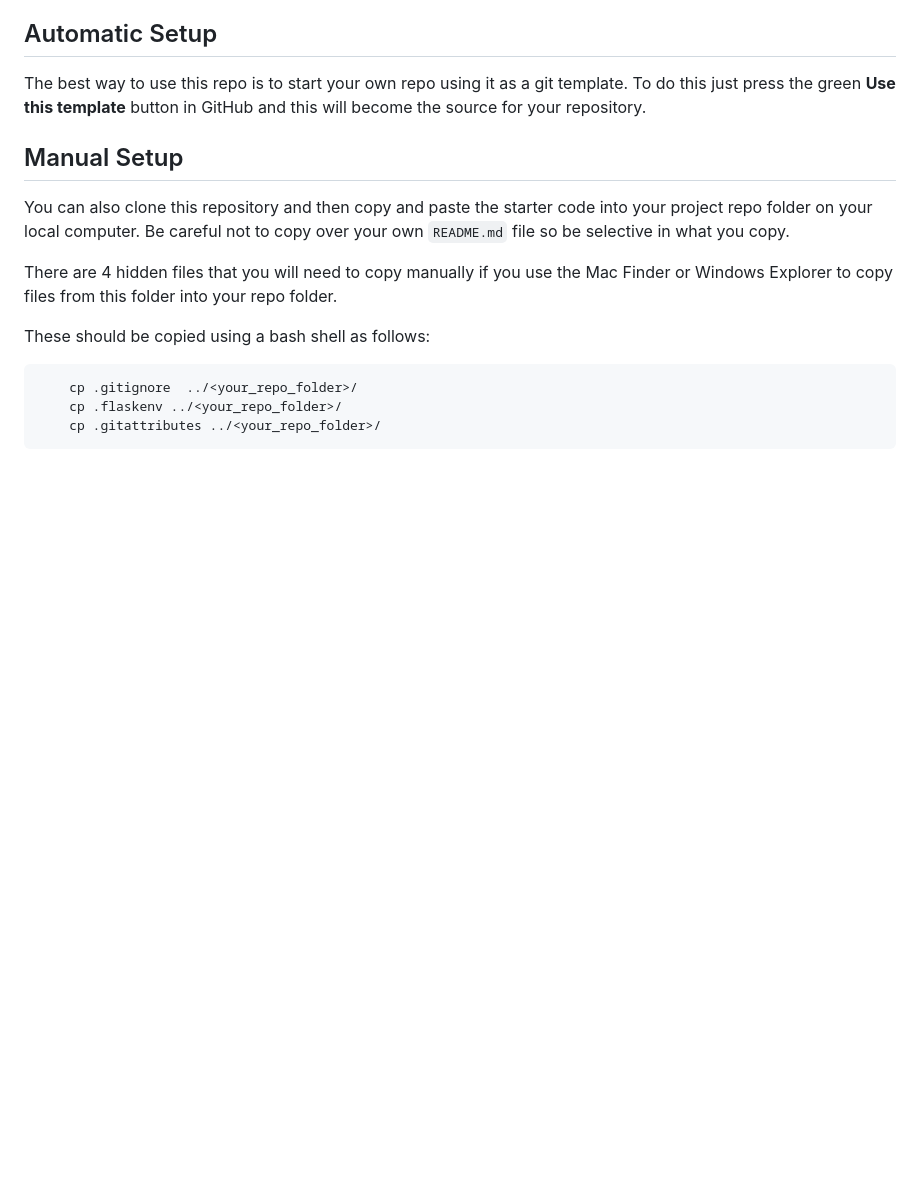
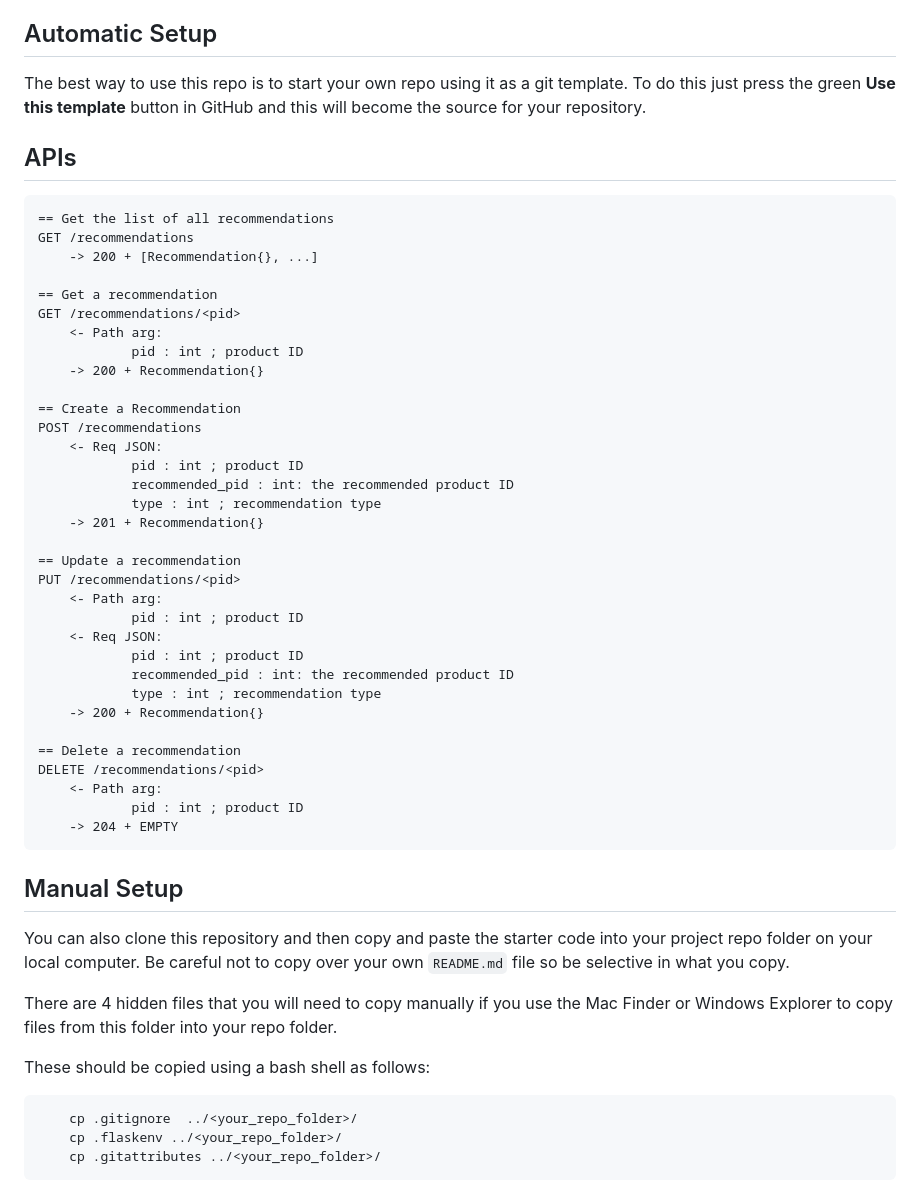
Before and after one commit to CSCI-GA-2820-SP23-003/recommendations, a Markdown page: README.md, the part around the change. GitHub-like rendering; blank space fills up the shorter version.

````diff
--- a/README.md
+++ b/README.md
@@ -12,6 +12,43 @@ This project template contains starter code for your class project. The `/servic
 ## Automatic Setup
 
 The best way to use this repo is to start your own repo using it as a git template. To do this just press the green **Use this template** button in GitHub and this will become the source for your repository.
+
+## APIs
+```
+== Get the list of all recommendations
+GET /recommendations
+	-> 200 + [Recommendation{}, ...]
+
+== Get a recommendation
+GET /recommendations/<pid>
+    <- Path arg:
+            pid : int ; product ID
+	-> 200 + Recommendation{}
+
+== Create a Recommendation
+POST /recommendations
+    <- Req JSON:
+            pid : int ; product ID
+            recommended_pid : int: the recommended product ID
+            type : int ; recommendation type
+	-> 201 + Recommendation{}
+
+== Update a recommendation
+PUT /recommendations/<pid>
+    <- Path arg:
+            pid : int ; product ID
+    <- Req JSON:
+            pid : int ; product ID
+            recommended_pid : int: the recommended product ID
+            type : int ; recommendation type
+	-> 200 + Recommendation{}
+
+== Delete a recommendation
+DELETE /recommendations/<pid>
+    <- Path arg:
+            pid : int ; product ID
+	-> 204 + EMPTY
+```
 
 ## Manual Setup
 
````
